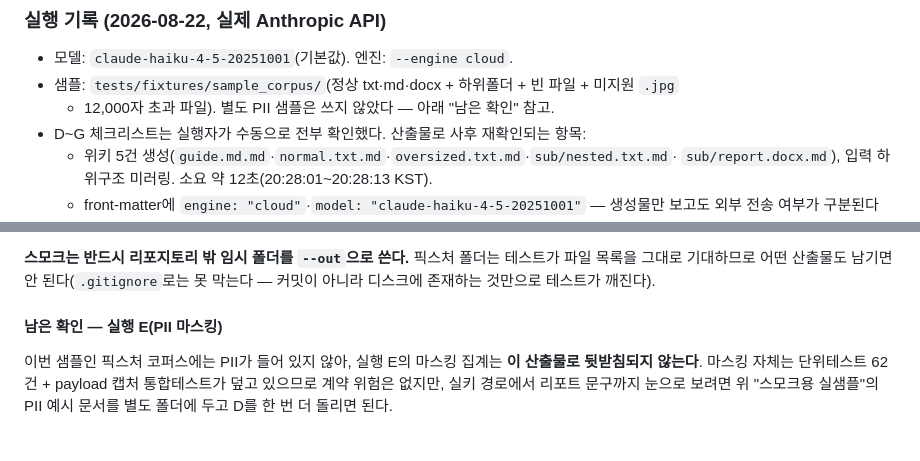
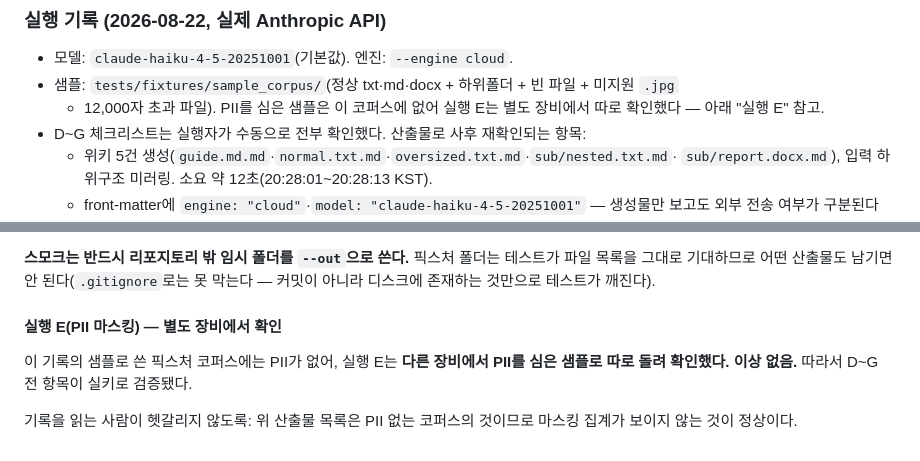
Before and after one commit to graybat21/CorpBrain-app-01, a Markdown page: docs/SMOKE.md, 2 parts joined by grey strips. Drawn GitHub-style.

Commit message:
docs(smoke): 실행 E를 미확인이 아니라 확인 완료로 기록
실행 E(PII 마스킹)는 이 기록의 샘플로 쓴 픽스처 코퍼스에 PII가 없어 "남은 확인"으로
분리해 뒀지만, 실제로는 별도 장비에서 PII를 심은 샘플로 따로 돌려 확인했다(이상 없음).
따라서 D~G 전 항목이 실키로 검증된 상태이며, 미확인 항목으로 남겨 둘 이유가 없다.

산출물 목록에 마스킹 집계가 보이지 않는 이유(PII 없는 코퍼스로 돌린 기록이라서)는
기록을 나중에 읽는 사람이 헷갈리지 않도록 한 줄로 남겨 둔다.

Co-Authored-By: Claude Opus 5 (1M context) <noreply@anthropic.com>

```diff
--- a/docs/SMOKE.md
+++ b/docs/SMOKE.md
@@ -186,7 +186,8 @@ uv run corpbrain doctor
 
 - 모델: `claude-haiku-4-5-20251001`(기본값). 엔진: `--engine cloud`.
 - 샘플: `tests/fixtures/sample_corpus/`(정상 txt·md·docx + 하위폴더 + 빈 파일 + 미지원 `.jpg`
-  + 12,000자 초과 파일). 별도 PII 샘플은 쓰지 않았다 — 아래 "남은 확인" 참고.
+  + 12,000자 초과 파일). PII를 심은 샘플은 이 코퍼스에 없어 실행 E는 별도 장비에서 따로
+  확인했다 — 아래 "실행 E" 참고.
 - D~G 체크리스트는 실행자가 수동으로 전부 확인했다. 산출물로 사후 재확인되는 항목:
   - 위키 5건 생성(`guide.md.md`·`normal.txt.md`·`oversized.txt.md`·`sub/nested.txt.md`·
     `sub/report.docx.md`), 입력 하위구조 미러링. 소요 약 12초(20:28:01~20:28:13 KST).
@@ -210,8 +211,9 @@ uv run corpbrain doctor
 파일 목록을 그대로 기대하므로 어떤 산출물도 남기면 안 된다(`.gitignore`로는 못 막는다 —
 커밋이 아니라 디스크에 존재하는 것만으로 테스트가 깨진다).
 
-#### 남은 확인 — 실행 E(PII 마스킹)
-이번 샘플인 픽스처 코퍼스에는 PII가 들어 있지 않아, 실행 E의 마스킹 집계는 **이 산출물로
-뒷받침되지 않는다**. 마스킹 자체는 단위테스트 62건 + payload 캡처 통합테스트가 덮고 있으므로
-계약 위험은 없지만, 실키 경로에서 리포트 문구까지 눈으로 보려면 위 "스모크용 실샘플"의 PII
-예시 문서를 별도 폴더에 두고 D를 한 번 더 돌리면 된다.
+#### 실행 E(PII 마스킹) — 별도 장비에서 확인
+이 기록의 샘플로 쓴 픽스처 코퍼스에는 PII가 없어, 실행 E는 **다른 장비에서 PII를 심은 샘플로
+따로 돌려 확인했다. 이상 없음.** 따라서 D~G 전 항목이 실키로 검증됐다.
+
+기록을 읽는 사람이 헷갈리지 않도록: 위 산출물 목록은 PII 없는 코퍼스의 것이므로 마스킹 집계가
+보이지 않는 것이 정상이다.
```
